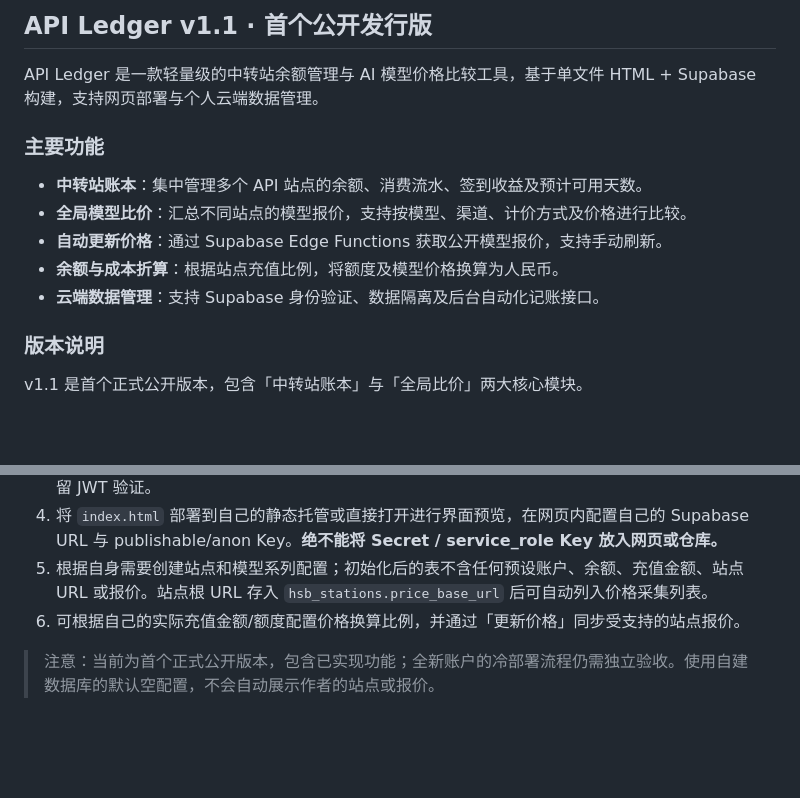
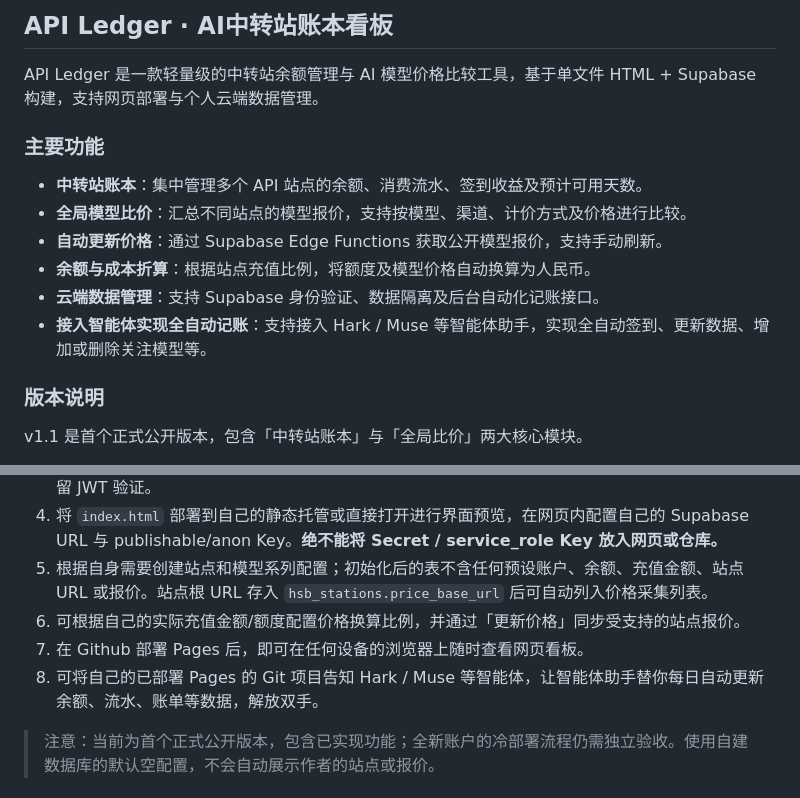
Before and after one commit to Momoko-1412/API-Ledger, a Markdown page: README.md, 2 parts joined by grey strips. GitHub-like rendering; blank space fills up the shorter version.

```diff
--- a/README.md
+++ b/README.md
@@ -1,4 +1,4 @@
-## API Ledger v1.1 · 首个公开发行版
+## API Ledger · AI中转站账本看板
 
 API Ledger 是一款轻量级的中转站余额管理与 AI 模型价格比较工具，基于单文件 HTML + Supabase 构建，支持网页部署与个人云端数据管理。
 
@@ -7,8 +7,9 @@ API Ledger 是一款轻量级的中转站余额管理与 AI 模型价格比较
 - **中转站账本**：集中管理多个 API 站点的余额、消费流水、签到收益及预计可用天数。
 - **全局模型比价**：汇总不同站点的模型报价，支持按模型、渠道、计价方式及价格进行比较。
 - **自动更新价格**：通过 Supabase Edge Functions 获取公开模型报价，支持手动刷新。
-- **余额与成本折算**：根据站点充值比例，将额度及模型价格换算为人民币。
+- **余额与成本折算**：根据站点充值比例，将额度及模型价格自动换算为人民币。
 - **云端数据管理**：支持 Supabase 身份验证、数据隔离及后台自动化记账接口。
+- **接入智能体实现全自动记账**：支持接入 Hark / Muse 等智能体助手，实现全自动签到、更新数据、增加或删除关注模型等。
 
 ### 版本说明
 
@@ -39,6 +40,8 @@ v1.1 是首个正式公开版本，包含「中转站账本」与「全局比价
 4. 将 `index.html` 部署到自己的静态托管或直接打开进行界面预览，在网页内配置自己的 Supabase URL 与 publishable/anon Key。**绝不能将 Secret / service_role Key 放入网页或仓库。**
 5. 根据自身需要创建站点和模型系列配置；初始化后的表不含任何预设账户、余额、充值金额、站点 URL 或报价。站点根 URL 存入 `hsb_stations.price_base_url` 后可自动列入价格采集列表。
 6. 可根据自己的实际充值金额/额度配置价格换算比例，并通过「更新价格」同步受支持的站点报价。
+7. 在 Github 部署 Pages 后，即可在任何设备的浏览器上随时查看网页看板。
+8. 可将自己的已部署 Pages 的 Git 项目告知 Hark / Muse 等智能体，让智能体助手替你每日自动更新余额、流水、账单等数据，解放双手。
 
 > 注意：当前为首个正式公开版本，包含已实现功能；全新账户的冷部署流程仍需独立验收。使用自建数据库的默认空配置，不会自动展示作者的站点或报价。
 
```
